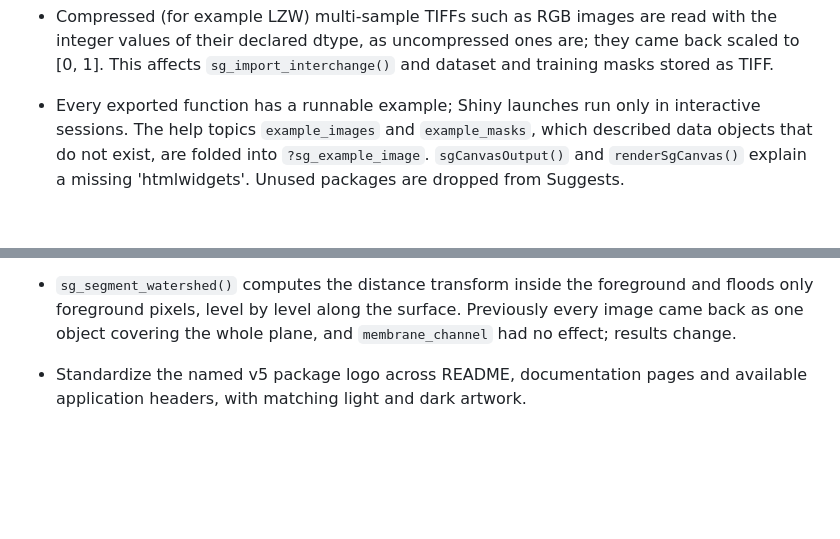
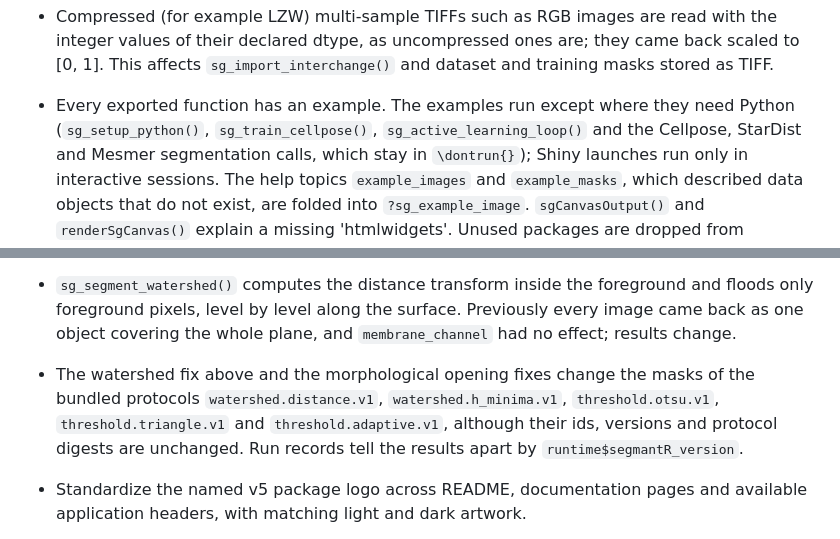
Before and after one commit to CTTIR/segmantR, a Markdown page: NEWS.md, 2 parts joined by grey strips. Rendered like a GitHub page; blank space fills up the shorter version.

Commit message:
Note the changed protocol masks and the Python-only examples in NEWS

```diff
--- a/NEWS.md
+++ b/NEWS.md
@@ -29,7 +29,10 @@
   ones are; they came back scaled to [0, 1]. This affects
   `sg_import_interchange()` and dataset and training masks stored as TIFF.
 
-* Every exported function has a runnable example; Shiny launches run only
+* Every exported function has an example. The examples run except where
+  they need Python (`sg_setup_python()`, `sg_train_cellpose()`,
+  `sg_active_learning_loop()` and the Cellpose, StarDist and Mesmer
+  segmentation calls, which stay in `\dontrun{}`); Shiny launches run only
   in interactive sessions. The help topics `example_images` and
   `example_masks`, which described data objects that do not exist, are
   folded into `?sg_example_image`. `sgCanvasOutput()` and
@@ -132,6 +135,13 @@
   foreground and floods only foreground pixels, level by level along the
   surface. Previously every image came back as one object covering the
   whole plane, and `membrane_channel` had no effect; results change.
+
+* The watershed fix above and the morphological opening fixes change the
+  masks of the bundled protocols `watershed.distance.v1`,
+  `watershed.h_minima.v1`, `threshold.otsu.v1`, `threshold.triangle.v1`
+  and `threshold.adaptive.v1`, although their ids, versions and protocol
+  digests are unchanged. Run records tell the results apart by
+  `runtime$segmantR_version`.
 
 * Standardize the named v5 package logo across README, documentation pages
   and available application headers, with matching light and dark artwork.
```
